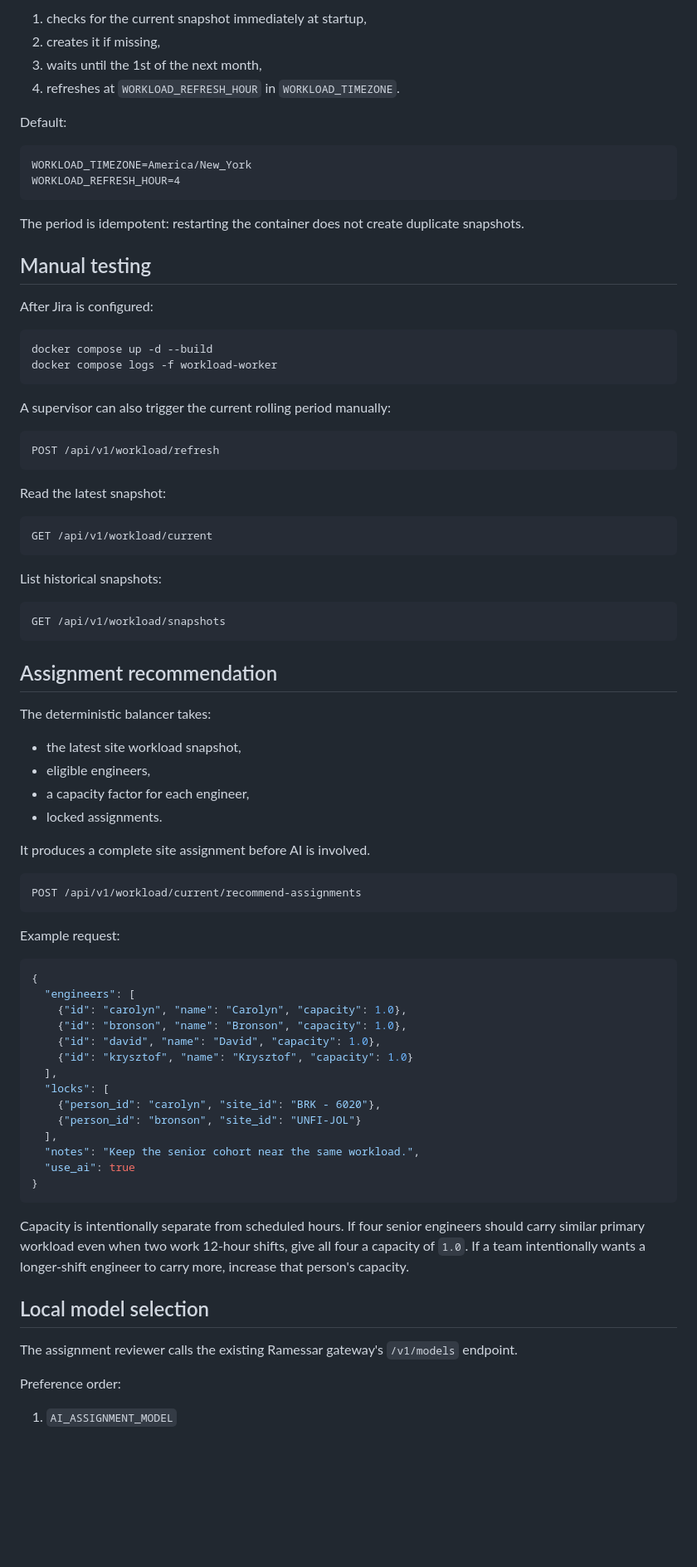
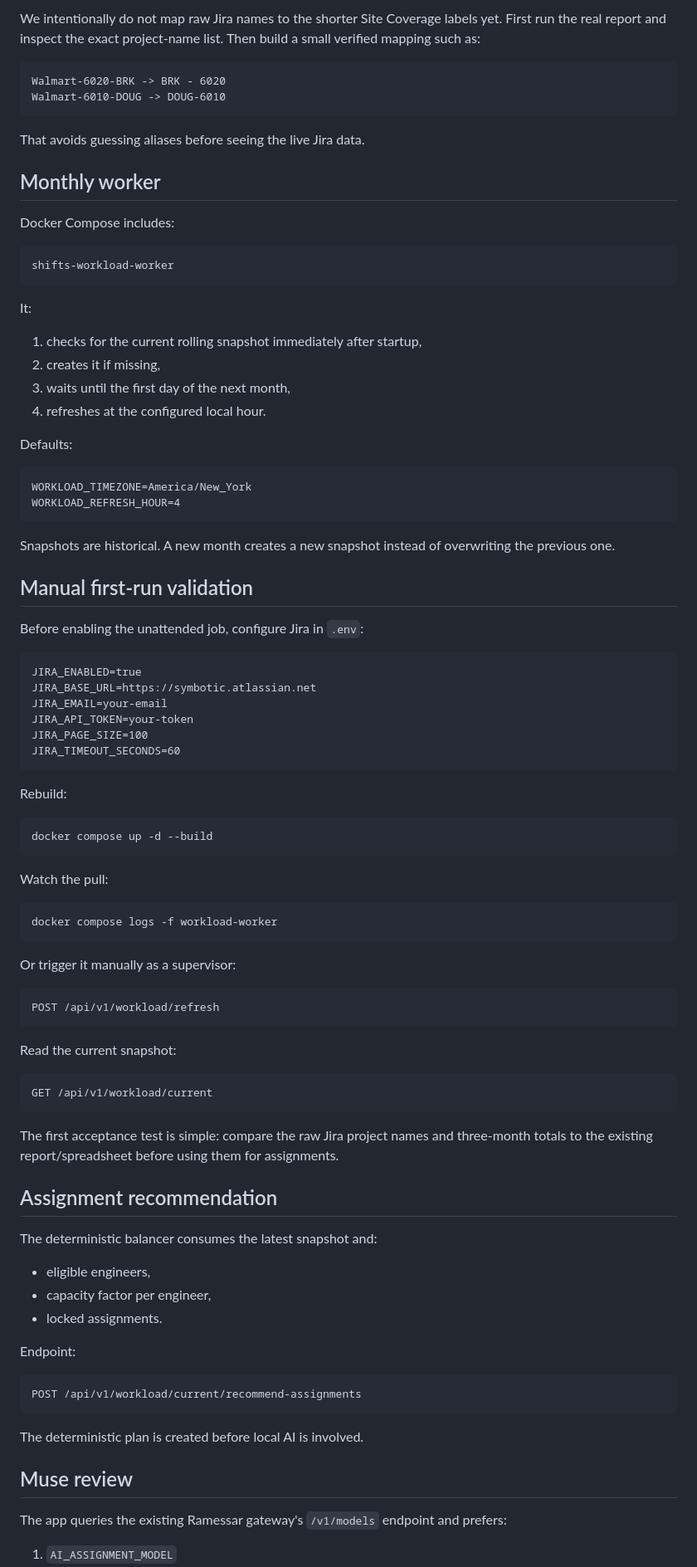
Before and after one commit to Cramessar/site-assignment-prototype, a Markdown page: WORKLOAD.md, the part around one of its changes. Shown at 83% size. Rendered like a GitHub page; blank space fills up the shorter version.

````diff
--- a/WORKLOAD.md
+++ b/WORKLOAD.md
@@ -87,86 +88,95 @@ The `shifts-workload-worker` container:
 
-1. checks for the current snapshot immediately at startup,
+We intentionally do not map raw Jira names to the shorter Site Coverage labels yet. First run the real report and inspect the exact project-name list. Then build a small verified mapping such as:
+
+```text
+Walmart-6020-BRK -> BRK - 6020
+Walmart-6010-DOUG -> DOUG-6010
+```
+
+That avoids guessing aliases before seeing the live Jira data.
+
+## Monthly worker
+
+Docker Compose includes:
+
+```text
+shifts-workload-worker
+```
+
+It:
+
+1. checks for the current rolling snapshot immediately after startup,
 2. creates it if missing,
-3. waits until the 1st of the next month,
-4. refreshes at `WORKLOAD_REFRESH_HOUR` in `WORKLOAD_TIMEZONE`.
+3. waits until the first day of the next month,
+4. refreshes at the configured local hour.
 
-Default:
+Defaults:
 
 ```text
 WORKLOAD_TIMEZONE=America/New_York
 WORKLOAD_REFRESH_HOUR=4
 ```
 
-The period is idempotent: restarting the container does not create duplicate snapshots.
+Snapshots are historical. A new month creates a new snapshot instead of overwriting the previous one.
 
-## Manual testing
+## Manual first-run validation
 
-After Jira is configured:
+Before enabling the unattended job, configure Jira in `.env`:
+
+```text
+JIRA_ENABLED=true
+JIRA_BASE_URL=https://symbotic.atlassian.net
+JIRA_EMAIL=your-email
+JIRA_API_TOKEN=your-token
+JIRA_PAGE_SIZE=100
+JIRA_TIMEOUT_SECONDS=60
+```
+
+Rebuild:
 
 ```powershell
 docker compose up -d --build
+```
+
+Watch the pull:
+
+```powershell
 docker compose logs -f workload-worker
 ```
 
-A supervisor can also trigger the current rolling period manually:
+Or trigger it manually as a supervisor:
 
 ```text
 POST /api/v1/workload/refresh
 ```
 
-Read the latest snapshot:
+Read the current snapshot:
 
 ```text
 GET /api/v1/workload/current
 ```
 
-List historical snapshots:
-
-```text
-GET /api/v1/workload/snapshots
-```
+The first acceptance test is simple: compare the raw Jira project names and three-month totals to the existing report/spreadsheet before using them for assignments.
 
 ## Assignment recommendation
 
-The deterministic balancer takes:
+The deterministic balancer consumes the latest snapshot and:
 
-- the latest site workload snapshot,
 - eligible engineers,
-- a capacity factor for each engineer,
+- capacity factor per engineer,
 - locked assignments.
 
-It produces a complete site assignment before AI is involved.
+Endpoint:
 
 ```text
 POST /api/v1/workload/current/recommend-assignments
 ```
 
-Example request:
+The deterministic plan is created before local AI is involved.
 
-```json
-{
-  "engineers": [
-    {"id": "carolyn", "name": "Carolyn", "capacity": 1.0},
-    {"id": "bronson", "name": "Bronson", "capacity": 1.0},
-    {"id": "david", "name": "David", "capacity": 1.0},
-    {"id": "krysztof", "name": "Krysztof", "capacity": 1.0}
-  ],
-  "locks": [
-    {"person_id": "carolyn", "site_id": "BRK - 6020"},
-    {"person_id": "bronson", "site_id": "UNFI-JOL"}
-  ],
-  "notes": "Keep the senior cohort near the same workload.",
-  "use_ai": true
-}
-```
+## Muse review
 
-Capacity is intentionally separate from scheduled hours. If four senior engineers should carry similar primary workload even when two work 12-hour shifts, give all four a capacity of `1.0`. If a team intentionally wants a longer-shift engineer to carry more, increase that person's capacity.
-
-## Local model selection
-
-The assignment reviewer calls the existing Ramessar gateway's `/v1/models` endpoint.
-
-Preference order:
+The app queries the existing Ramessar gateway's `/v1/models` endpoint and prefers:
 
 1. `AI_ASSIGNMENT_MODEL`
 2. `muse-glimmer:latest`
````
Also changed, not shown: other parts of WORKLOAD.md (+59 -51 lines).
